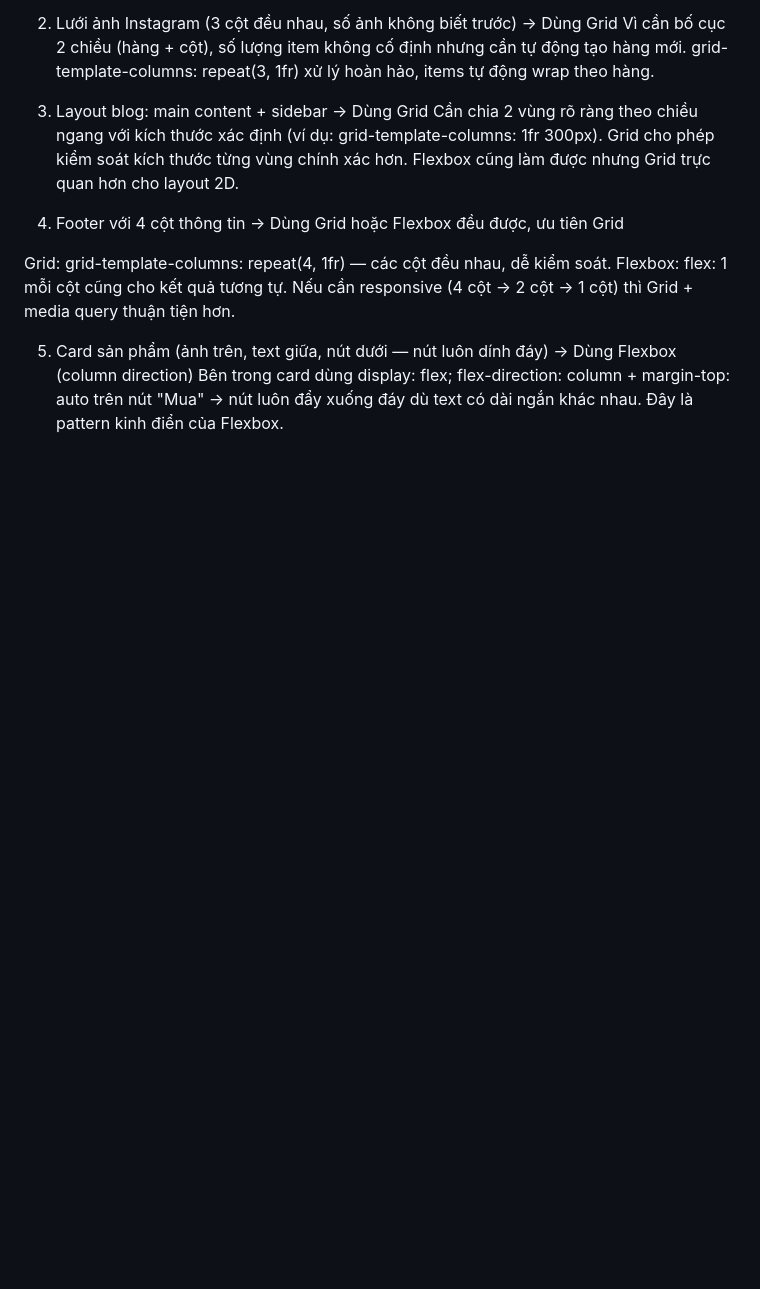
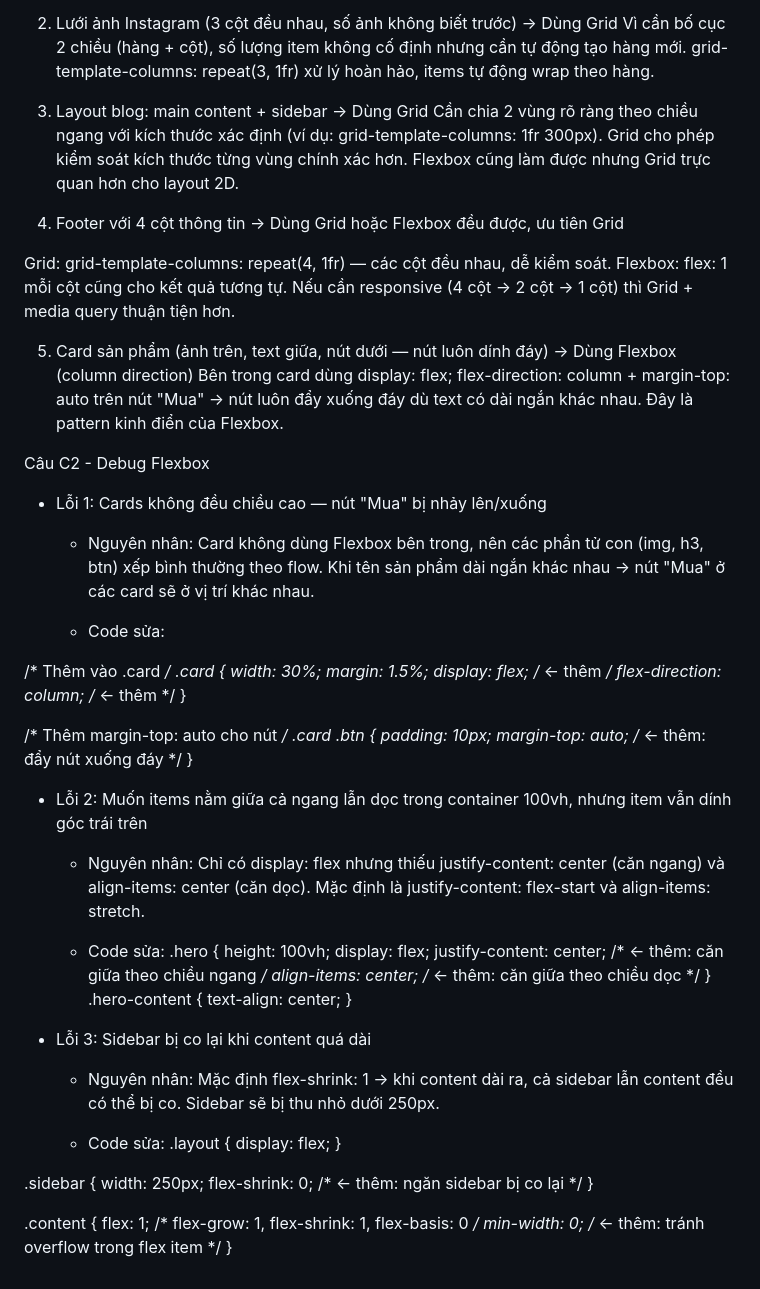
Before and after one commit to hoanpham213/Nen-tang-web, a Markdown page: PBT4/answer.md, the part around the change. Rendered like a GitHub page; blank space fills up the shorter version.

Commit message:
Câu C2_PBT4

```diff
--- a/PBT4/answer.md
+++ b/PBT4/answer.md
@@ -120,3 +120,53 @@ Nếu cần responsive (4 cột → 2 cột → 1 cột) thì Grid + media query
 5. Card sản phẩm (ảnh trên, text giữa, nút dưới — nút luôn dính đáy)
 → Dùng Flexbox (column direction)
 Bên trong card dùng display: flex; flex-direction: column + margin-top: auto trên nút "Mua" → nút luôn đẩy xuống đáy dù text có dài ngắn khác nhau. Đây là pattern kinh điển của Flexbox.
+
+Câu C2 - Debug Flexbox
+- Lỗi 1: Cards không đều chiều cao — nút "Mua" bị nhảy lên/xuống
+    + Nguyên nhân: Card không dùng Flexbox bên trong, nên các phần tử con (img, h3, btn) xếp bình thường theo flow. Khi tên sản phẩm dài ngắn khác nhau → nút "Mua" ở các card sẽ ở vị trí khác nhau.
+
+    + Code sửa:
+
+/* Thêm vào .card */
+.card {
+    width: 30%;
+    margin: 1.5%;
+    display: flex;              /* ← thêm */
+    flex-direction: column;     /* ← thêm */
+}
+
+/* Thêm margin-top: auto cho nút */
+.card .btn {
+    padding: 10px;
+    margin-top: auto;           /* ← thêm: đẩy nút xuống đáy */
+}
+
+- Lỗi 2: Muốn items nằm giữa cả ngang lẫn dọc trong container 100vh, nhưng item vẫn dính góc trái trên
+    + Nguyên nhân: Chỉ có display: flex nhưng thiếu justify-content: center (căn ngang) và align-items: center (căn dọc). Mặc định là justify-content: flex-start và align-items: stretch.
+
+    + Code sửa:
+.hero {
+    height: 100vh;
+    display: flex;
+    justify-content: center;    /* ← thêm: căn giữa theo chiều ngang */
+    align-items: center;        /* ← thêm: căn giữa theo chiều dọc */
+}
+.hero-content {
+    text-align: center;
+}
+
+- Lỗi 3: Sidebar bị co lại khi content quá dài
+    + Nguyên nhân: Mặc định flex-shrink: 1 → khi content dài ra, cả sidebar lẫn content đều có thể bị co. Sidebar sẽ bị thu nhỏ dưới 250px.
+
+    + Code sửa:
+.layout { display: flex; }
+
+.sidebar {
+    width: 250px;
+    flex-shrink: 0;   /* ← thêm: ngăn sidebar bị co lại */
+}
+
+.content {
+    flex: 1;          /* flex-grow: 1, flex-shrink: 1, flex-basis: 0 */
+    min-width: 0;     /* ← thêm: tránh overflow trong flex item */
+}
```
